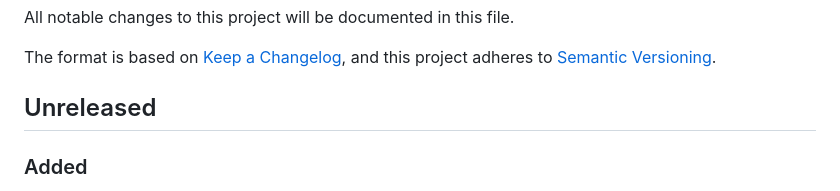
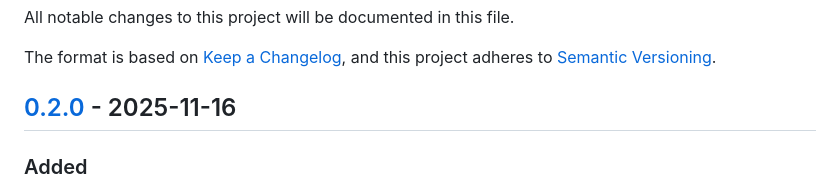
Before and after one commit to WoozyMasta/metricz, a Markdown page: CHANGELOG.md, the part around one of its changes. GitHub-like rendering.

Commit message:
docs: 0.2.0 changes

```diff
--- a/CHANGELOG.md
+++ b/CHANGELOG.md
@@ -13,7 +13,7 @@ and this project adheres to [Semantic Versioning][].
 ### Removed
 -->
 
-## Unreleased
+## [0.2.0][] - 2025-11-16
 
 ### Added
 
```
Also changed, not shown: other parts of CHANGELOG.md (+2 -0 lines).
